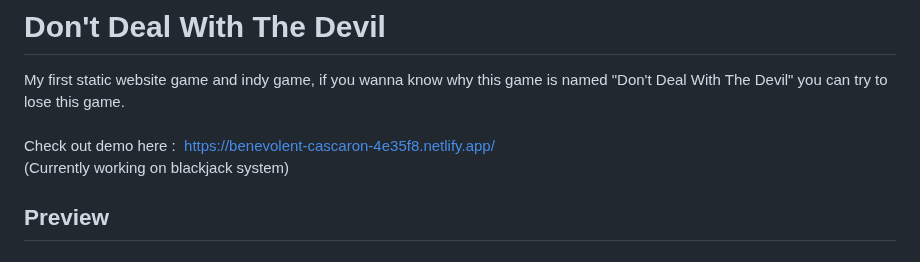
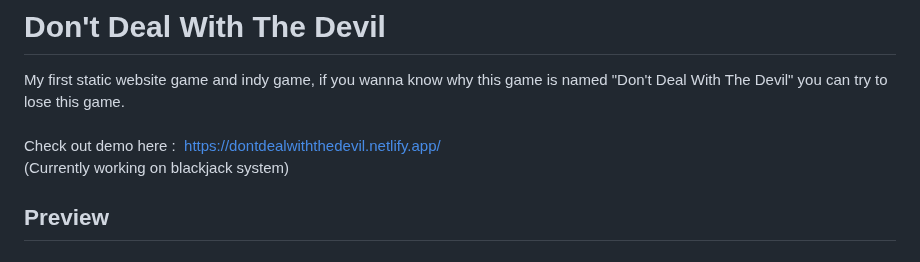
Before and after one commit to wattanunteeratanapong/Dont-Deal-With-The-Devil, a Markdown page: README.md, the part around the change. GitHub-like rendering.

```diff
--- a/README.md
+++ b/README.md
@@ -1,6 +1,6 @@
 # Don't Deal With The Devil
 My first static website game and indy game, if you wanna know why this game is named "Don't Deal With The Devil" you can try to lose this game. <br><br>
-Check out demo here&nbsp;:&nbsp; https://benevolent-cascaron-4e35f8.netlify.app/ <br>
+Check out demo here&nbsp;:&nbsp; https://dontdealwiththedevil.netlify.app/ <br>
 (Currently working on blackjack system)
 
 ## Preview
```
